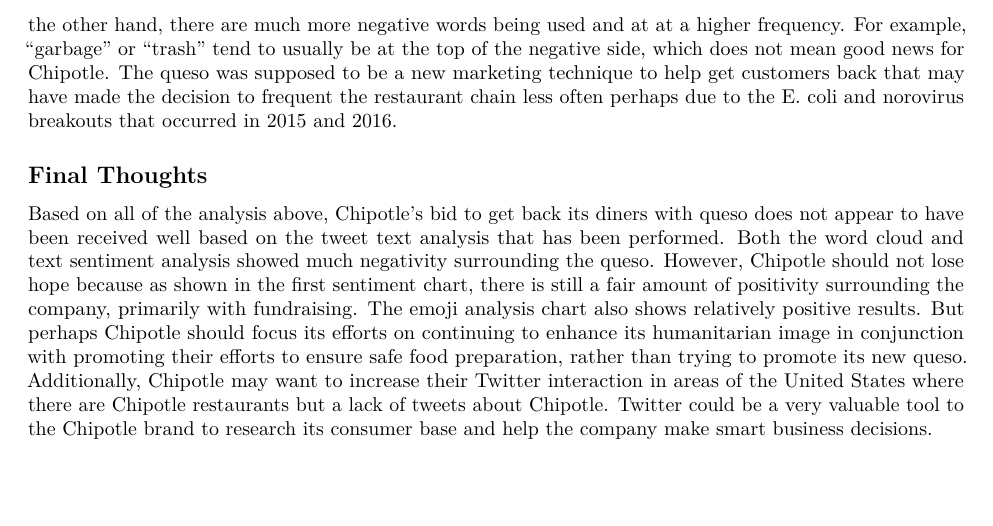
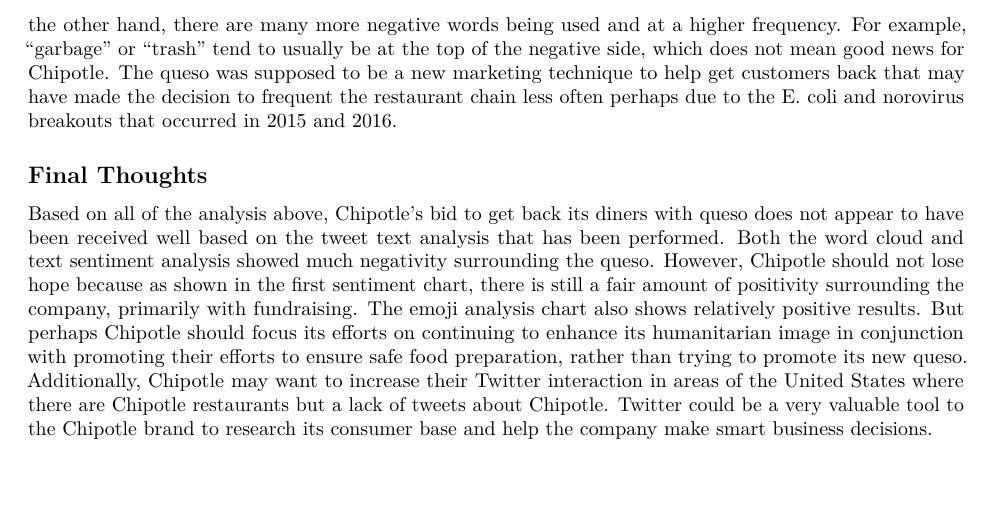
Before and after one commit to jahorn/finalprojectrepo, an R Markdown document (FINALPROJECT.Rmd): part of page 6 of 6, cut so that both start at the same text. Rendered offline with R 4.5, knitr and Pandoc, then LaTeX, with nearby package versions; some code elsewhere in the file could not run offline.

Commit message:
Add files via upload

````diff
--- a/FINALPROJECT.Rmd
+++ b/FINALPROJECT.Rmd
@@ -402,7 +402,7 @@
 ```
 
 
-Looking at the second set of charts regarding sentiment, which looks more specifically at sentiment regarding Chipotle's queso, there are sadly not many positive words being used in tweets regarding the new queso. On the other hand, there are much more negative words being used and at at a higher frequency. For example, "garbage" or "trash" tend to usually be at the top of the negative side, which does not mean good news for Chipotle. The queso was supposed to be a new marketing technique to help get customers back that may have made the decision to frequent the restaurant chain less often perhaps due to the E. coli and norovirus breakouts that occurred in 2015 and 2016.
+Looking at the second set of charts regarding sentiment, which looks more specifically at sentiment regarding Chipotle's queso, there are sadly not many positive words being used in tweets regarding the new queso. On the other hand, there are many more negative words being used and at a higher frequency. For example, "garbage" or "trash" tend to usually be at the top of the negative side, which does not mean good news for Chipotle. The queso was supposed to be a new marketing technique to help get customers back that may have made the decision to frequent the restaurant chain less often perhaps due to the E. coli and norovirus breakouts that occurred in 2015 and 2016.
 
 ## Final Thoughts
 
````
Also changed, not shown: Slides Presentation.Rmd (+1 -1 lines).
